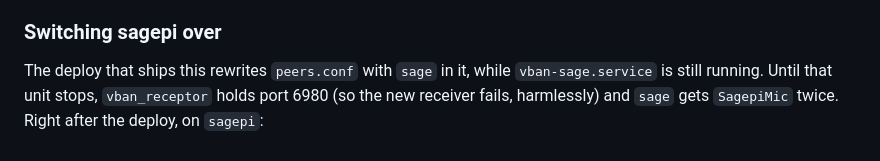
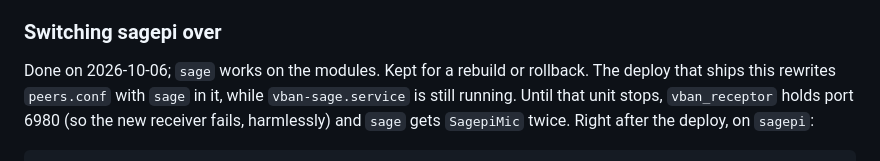
Before and after one commit to NickMarcha/bragi, a Markdown page: docs/audio-bridge.md, the part around the change. GitHub-like rendering.

```diff
--- a/docs/audio-bridge.md
+++ b/docs/audio-bridge.md
@@ -201,6 +201,7 @@ Two details matter, both verified against PipeWire 1.4.2 in a container:
 
 ### Switching sagepi over
 
+Done on 2026-10-06; `sage` works on the modules. Kept for a rebuild or rollback.
 The deploy that ships this rewrites `peers.conf` with `sage` in it, while
 `vban-sage.service` is still running. Until that unit stops, `vban_receptor`
 holds port 6980 (so the new receiver fails, harmlessly) and `sage` gets
```
Also changed, not shown: docs/backlog.md (+5 -6 lines).
